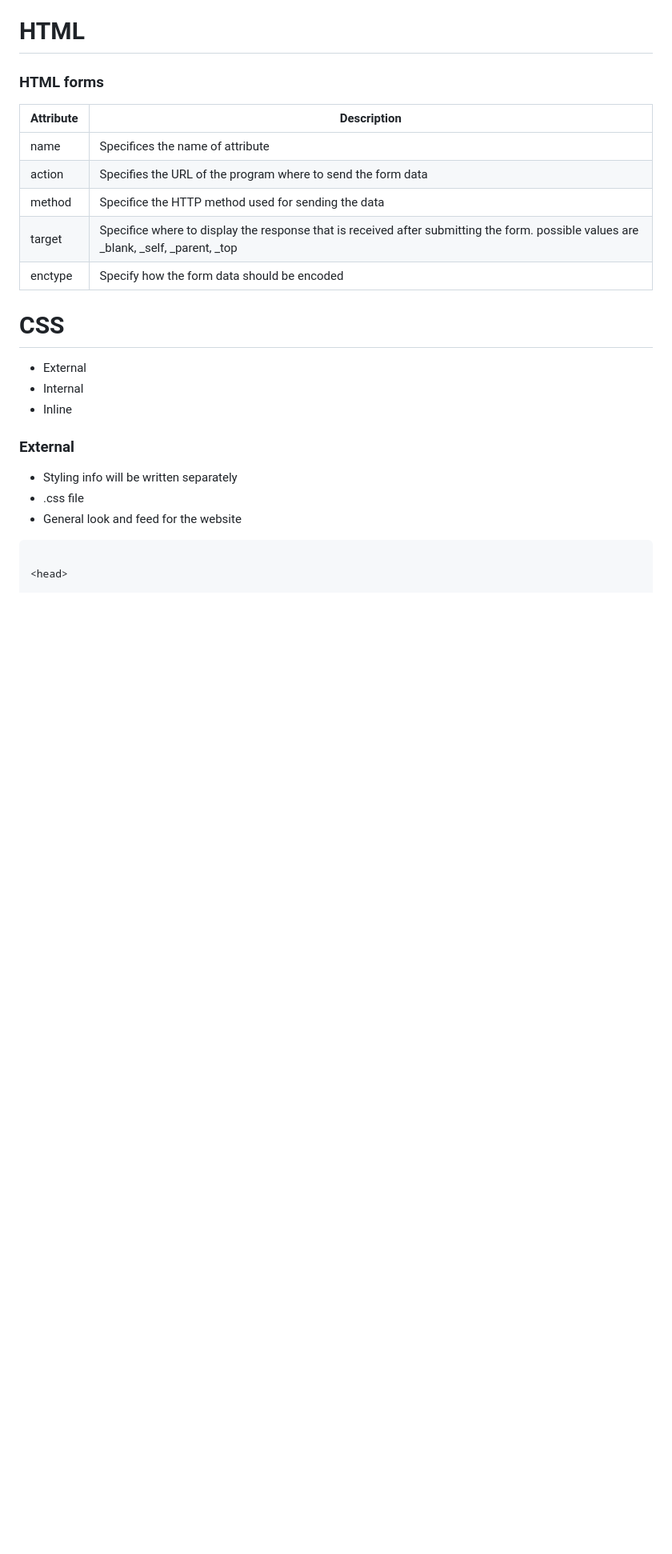
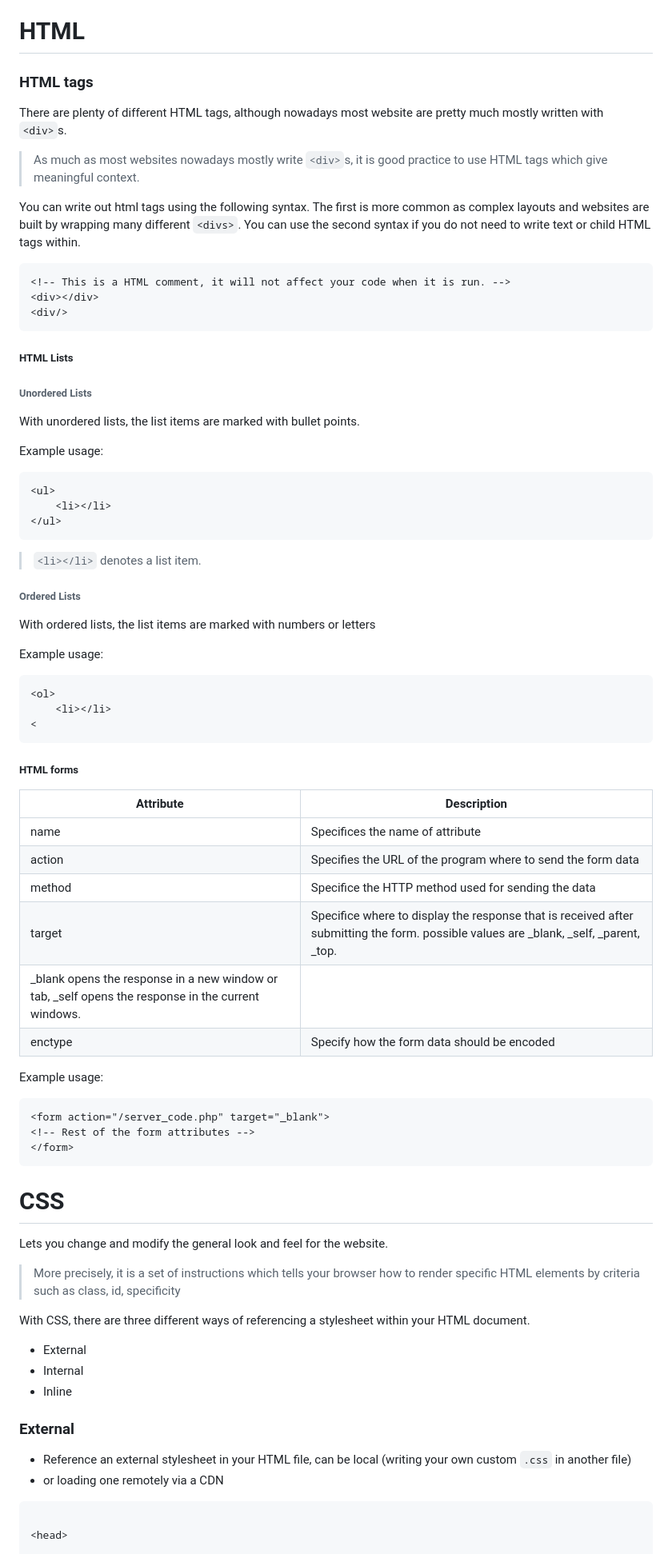
Before and after one commit to shreeshailaya/C-DAC-Notes, a Markdown page: Web Programming/Readme.md, the part around the change printed below. Shown: that part at 80% size. Drawn GitHub-style; blank space fills up the shorter version.

Commit message:
Web Development Readme: Reorganised sections (#189)

````diff
--- a/Web Programming/Readme.md
+++ b/Web Programming/Readme.md
@@ -6,26 +6,71 @@
 
 
 # HTML
-### HTML forms
+### HTML tags
+There are plenty of different HTML tags, although nowadays most website are pretty much mostly written with `<div>`s.
+> As much as most websites nowadays mostly write `<div>`s, it is good practice to use HTML tags which give meaningful context.
+
+You can write out html tags using the following syntax. The first is more common as complex layouts and websites are built by wrapping many different `<divs>`. You can use the second syntax if you do not need to write text or child HTML tags within.
+
+```html
+<!-- This is a HTML comment, it will not affect your code when it is run. -->
+<div></div>
+<div/>
+```
+
+##### HTML Lists
+###### Unordered Lists
+With unordered lists, the list items are marked with bullet points.
+
+Example usage:
+```html
+<ul>
+    <li></li>
+</ul>
+```
+
+> `<li></li>` denotes a list item.
+
+###### Ordered Lists
+With ordered lists, the list items are marked with numbers or letters
+
+Example usage:
+```html
+<ol>
+    <li></li>
+<
+```
+
+
+##### HTML forms
 | Attribute | Description |
 |---|---|
 | name | Specifices the name of attribute |
 | action | Specifies the URL of the program where to send the form data |
 | method | Specifice the HTTP method used for sending the data |
-| target | Specifice where to display the response that is received after submitting the form. possible values are _blank, _self, _parent, _top |
+| target | Specifice where to display the response that is received after submitting the form. possible values are _blank, _self, _parent, _top.
+_blank opens the response in a new window or tab, _self opens the response in the current windows. |
 | enctype | Specify how the form data should be encoded |
 
+Example usage:
+```html
+<form action="/server_code.php" target="_blank">
+<!-- Rest of the form attributes -->
+</form>
+```
 
+# CSS
+Lets you change and modify the general look and feel for the website.
+> More precisely, it is a set of instructions which tells your browser how to render specific HTML elements by criteria such as class, id, specificity
 
- # CSS
- - External
- - Internal
- - Inline
+With CSS, there are three different ways of referencing a stylesheet within your HTML document.
+- External
+- Internal
+- Inline
 
  ### External
- - Styling info will be written separately
- - .css file
- - General look and feed for the website
+- Reference an external stylesheet in your HTML file, can be local (writing your own custom `.css` in another file)
+- or loading one remotely via a CDN
 
  ```html
 
````
Also changed, not shown: other parts of Web Programming/Readme.md (+16 -15 lines).
